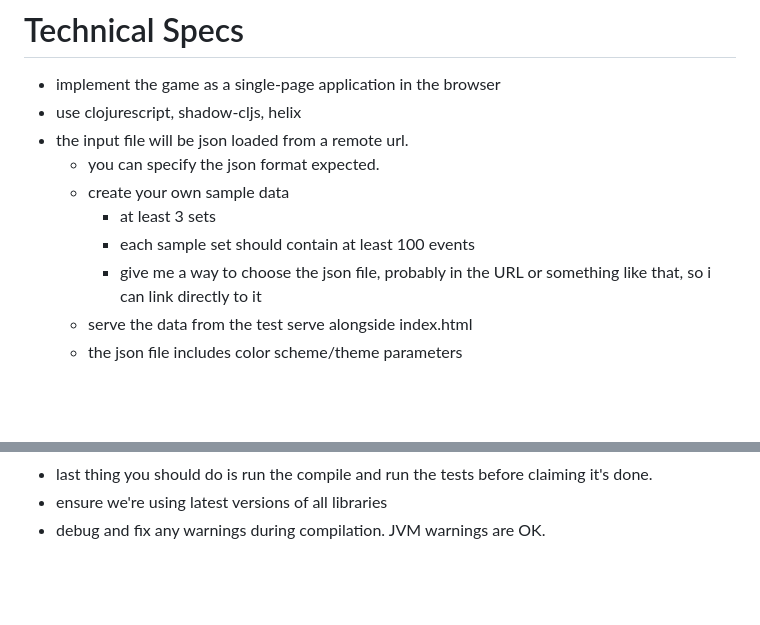
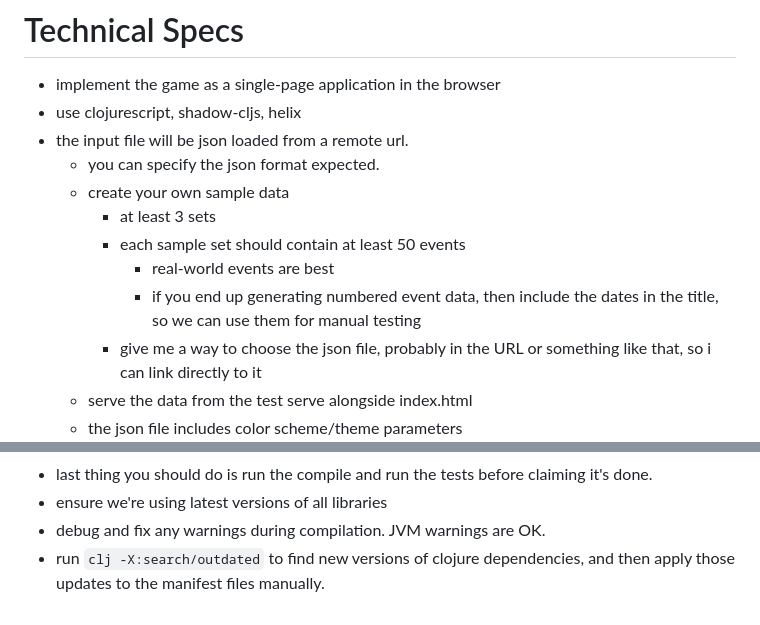
Before and after one commit to jflinchbaugh/timeline, a Markdown page: SPEC.md, 2 parts joined by grey strips. GitHub-like rendering; blank space fills up the shorter version.

Commit message:
more specs around test data

```diff
--- a/SPEC.md
+++ b/SPEC.md
@@ -41,7 +41,11 @@
   - you can specify the json format expected.
   - create your own sample data
     - at least 3 sets
-    - each sample set should contain at least 100 events
+    - each sample set should contain at least 50 events
+      - real-world events are best
+      - if you end up generating numbered event data,
+        then include the dates in the title,
+        so we can use them for manual testing
     - give me a way to choose the json file, probably in the URL or something like that,
       so i can link directly to it
   - serve the data from the test serve alongside index.html
@@ -70,3 +74,5 @@
   before claiming it's done.
 - ensure we're using latest versions of all libraries
 - debug and fix any warnings during compilation. JVM warnings are OK.
+- run `clj -X:search/outdated` to find new versions of clojure dependencies,
+  and then apply those updates to the manifest files manually.
```
